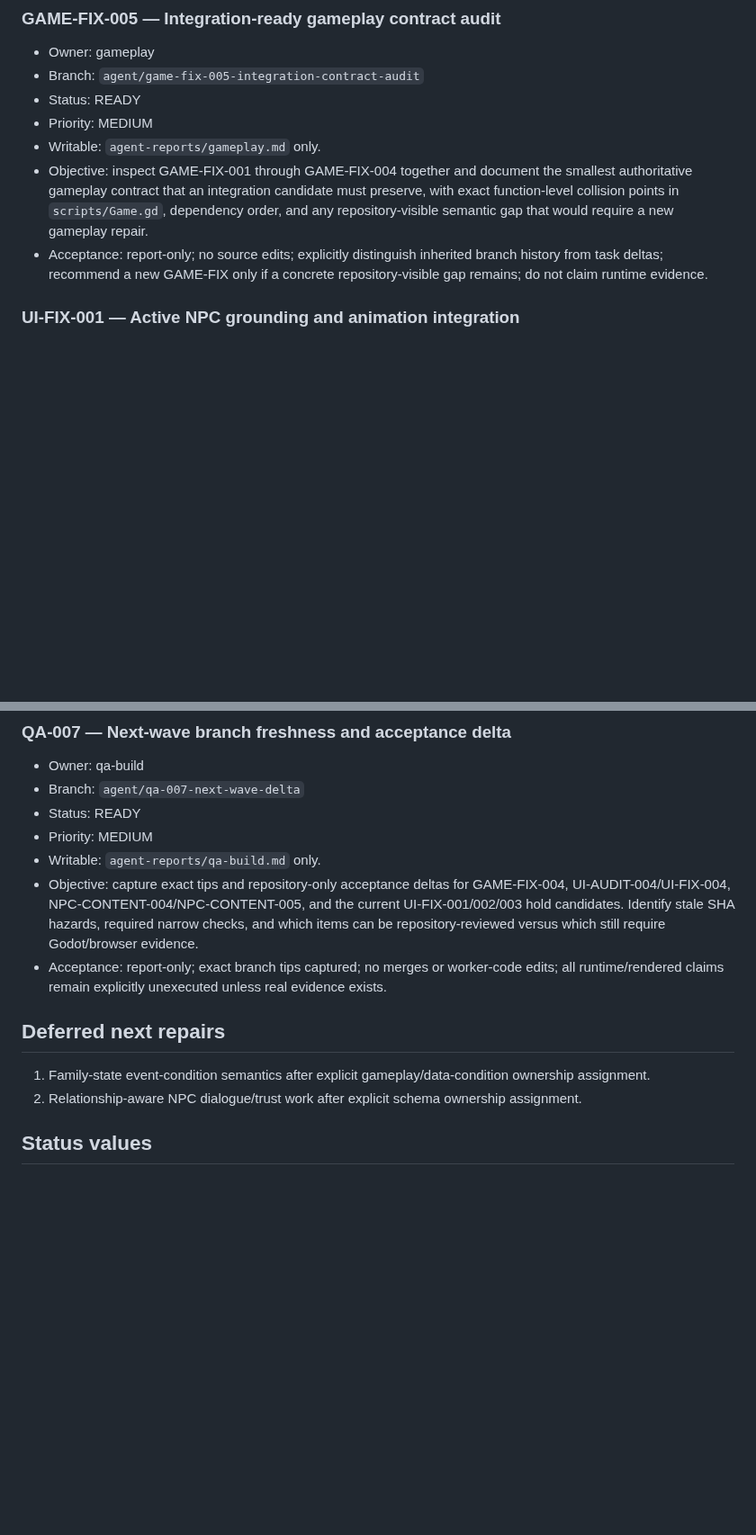
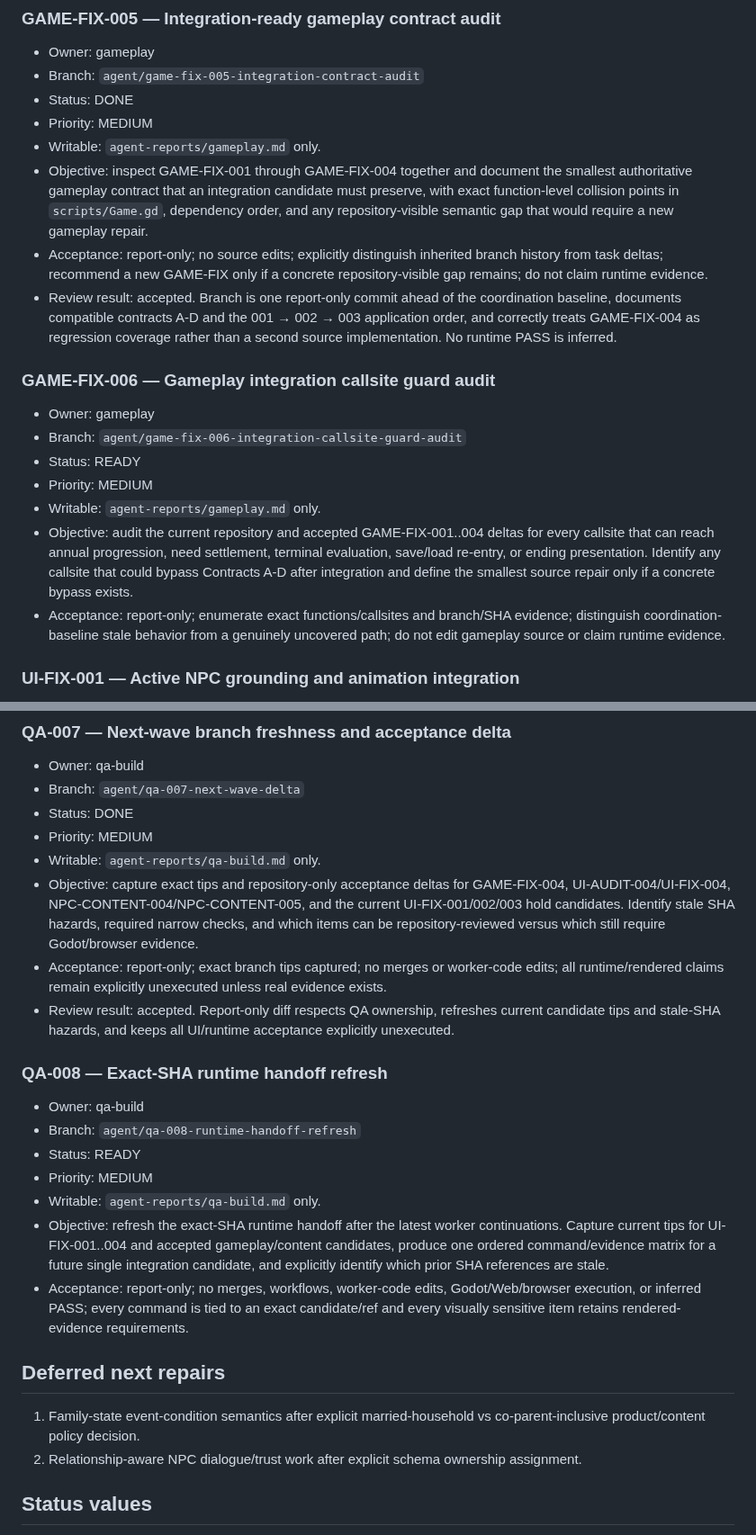
Before and after one commit to weiweng17/citylife-game, a Markdown page: docs/agents/TASK_BOARD.md, 2 parts joined by grey strips. Shown at 90% size. Drawn GitHub-style; blank space fills up the shorter version.

Commit message:
orchestrator: accept audits and queue next safe wave

```diff
--- a/docs/agents/TASK_BOARD.md
+++ b/docs/agents/TASK_BOARD.md
@@ -70,11 +70,21 @@
 ### GAME-FIX-005 — Integration-ready gameplay contract audit
 - Owner: gameplay
 - Branch: `agent/game-fix-005-integration-contract-audit`
-- Status: READY
+- Status: DONE
 - Priority: MEDIUM
 - Writable: `agent-reports/gameplay.md` only.
 - Objective: inspect GAME-FIX-001 through GAME-FIX-004 together and document the smallest authoritative gameplay contract that an integration candidate must preserve, with exact function-level collision points in `scripts/Game.gd`, dependency order, and any repository-visible semantic gap that would require a new gameplay repair.
 - Acceptance: report-only; no source edits; explicitly distinguish inherited branch history from task deltas; recommend a new GAME-FIX only if a concrete repository-visible gap remains; do not claim runtime evidence.
+- Review result: accepted. Branch is one report-only commit ahead of the coordination baseline, documents compatible contracts A-D and the 001 → 002 → 003 application order, and correctly treats GAME-FIX-004 as regression coverage rather than a second source implementation. No runtime PASS is inferred.
+
+### GAME-FIX-006 — Gameplay integration callsite guard audit
+- Owner: gameplay
+- Branch: `agent/game-fix-006-integration-callsite-guard-audit`
+- Status: READY
+- Priority: MEDIUM
+- Writable: `agent-reports/gameplay.md` only.
+- Objective: audit the current repository and accepted GAME-FIX-001..004 deltas for every callsite that can reach annual progression, need settlement, terminal evaluation, save/load re-entry, or ending presentation. Identify any callsite that could bypass Contracts A-D after integration and define the smallest source repair only if a concrete bypass exists.
+- Acceptance: report-only; enumerate exact functions/callsites and branch/SHA evidence; distinguish coordination-baseline stale behavior from a genuinely uncovered path; do not edit gameplay source or claim runtime evidence.
 
 ### UI-FIX-001 — Active NPC grounding and animation integration
 - Owner: scene-ui
@@ -212,14 +242,24 @@
 ### QA-007 — Next-wave branch freshness and acceptance delta
 - Owner: qa-build
 - Branch: `agent/qa-007-next-wave-delta`
-- Status: READY
+- Status: DONE
 - Priority: MEDIUM
 - Writable: `agent-reports/qa-build.md` only.
 - Objective: capture exact tips and repository-only acceptance deltas for GAME-FIX-004, UI-AUDIT-004/UI-FIX-004, NPC-CONTENT-004/NPC-CONTENT-005, and the current UI-FIX-001/002/003 hold candidates. Identify stale SHA hazards, required narrow checks, and which items can be repository-reviewed versus which still require Godot/browser evidence.
 - Acceptance: report-only; exact branch tips captured; no merges or worker-code edits; all runtime/rendered claims remain explicitly unexecuted unless real evidence exists.
+- Review result: accepted. Report-only diff respects QA ownership, refreshes current candidate tips and stale-SHA hazards, and keeps all UI/runtime acceptance explicitly unexecuted.
+
+### QA-008 — Exact-SHA runtime handoff refresh
+- Owner: qa-build
+- Branch: `agent/qa-008-runtime-handoff-refresh`
+- Status: READY
+- Priority: MEDIUM
+- Writable: `agent-reports/qa-build.md` only.
+- Objective: refresh the exact-SHA runtime handoff after the latest worker continuations. Capture current tips for UI-FIX-001..004 and accepted gameplay/content candidates, produce one ordered command/evidence matrix for a future single integration candidate, and explicitly identify which prior SHA references are stale.
+- Acceptance: report-only; no merges, workflows, worker-code edits, Godot/Web/browser execution, or inferred PASS; every command is tied to an exact candidate/ref and every visually sensitive item retains rendered-evidence requirements.
 
 ## Deferred next repairs
-1. Family-state event-condition semantics after explicit gameplay/data-condition ownership assignment.
+1. Family-state event-condition semantics after explicit married-household vs co-parent-inclusive product/content policy decision.
 2. Relationship-aware NPC dialogue/trust work after explicit schema ownership assignment.
 
 ## Status values
```
Also changed, not shown: other parts of docs/agents/TASK_BOARD.md (+22 -2 lines).
